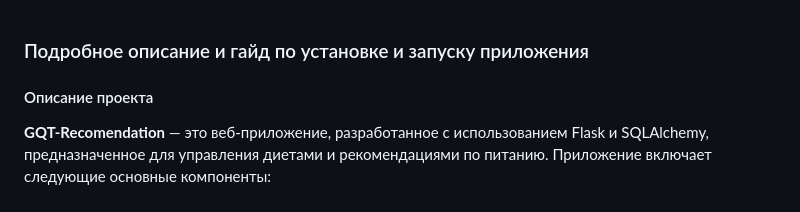
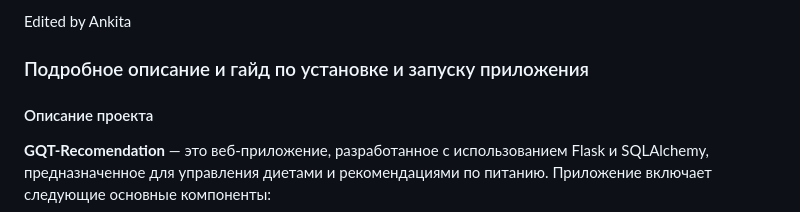
Before and after one commit to Ankita4508/Web-Diet-Recomedation, a Markdown page: README.md, the part around the change. Drawn GitHub-style.

```diff
--- a/README.md
+++ b/README.md
@@ -1,3 +1,5 @@
+Edited by Ankita
+
 ### Подробное описание и гайд по установке и запуску приложения
 
 #### Описание проекта
```
